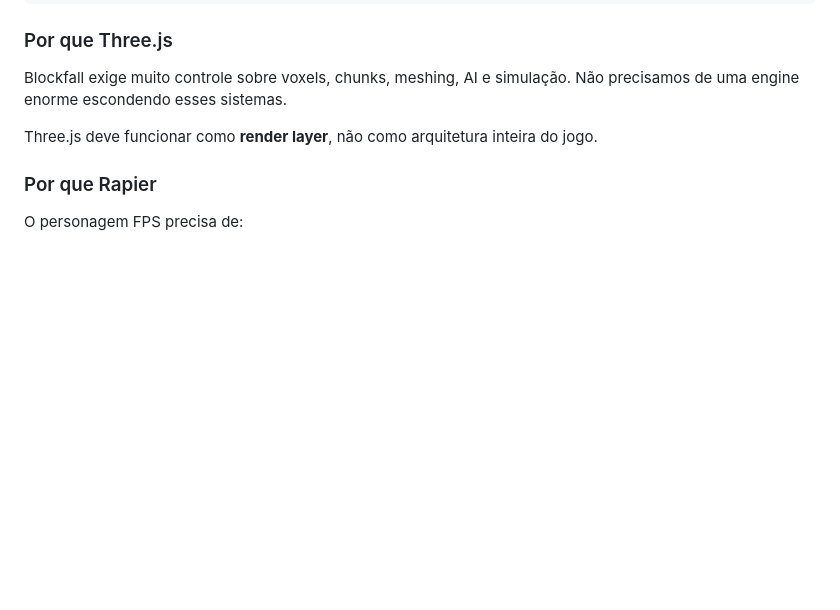
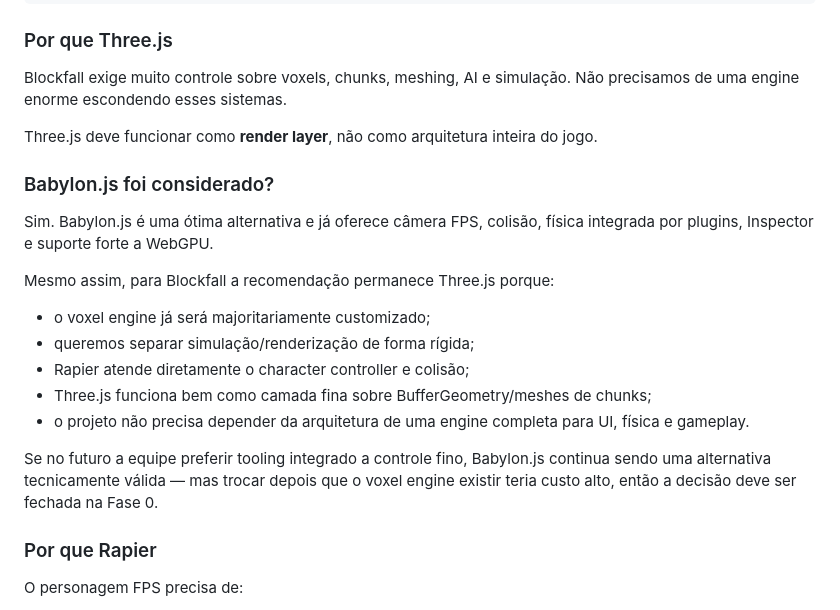
Before and after one commit to EduardoLavall/blockbound, a Markdown page: docs/3D_FPS_REWRITE_PLAN.md, the part around the change. GitHub-like rendering; blank space fills up the shorter version.

Commit message:
docs: document Three.js vs Babylon.js decision

```diff
--- a/docs/3D_FPS_REWRITE_PLAN.md
+++ b/docs/3D_FPS_REWRITE_PLAN.md
@@ -217,6 +217,20 @@ Blockfall exige muito controle sobre voxels, chunks, meshing, AI e simulação.
 Não precisamos de uma engine enorme escondendo esses sistemas.
 
 Three.js deve funcionar como **render layer**, não como arquitetura inteira do jogo.
+
+### Babylon.js foi considerado?
+
+Sim. Babylon.js é uma ótima alternativa e já oferece câmera FPS, colisão, física integrada por plugins, Inspector e suporte forte a WebGPU.
+
+Mesmo assim, para Blockfall a recomendação permanece Three.js porque:
+
+- o voxel engine já será majoritariamente customizado;
+- queremos separar simulação/renderização de forma rígida;
+- Rapier atende diretamente o character controller e colisão;
+- Three.js funciona bem como camada fina sobre BufferGeometry/meshes de chunks;
+- o projeto não precisa depender da arquitetura de uma engine completa para UI, física e gameplay.
+
+Se no futuro a equipe preferir tooling integrado a controle fino, Babylon.js continua sendo uma alternativa tecnicamente válida — mas trocar depois que o voxel engine existir teria custo alto, então a decisão deve ser fechada na Fase 0.
 
 ### Por que Rapier
 
```
